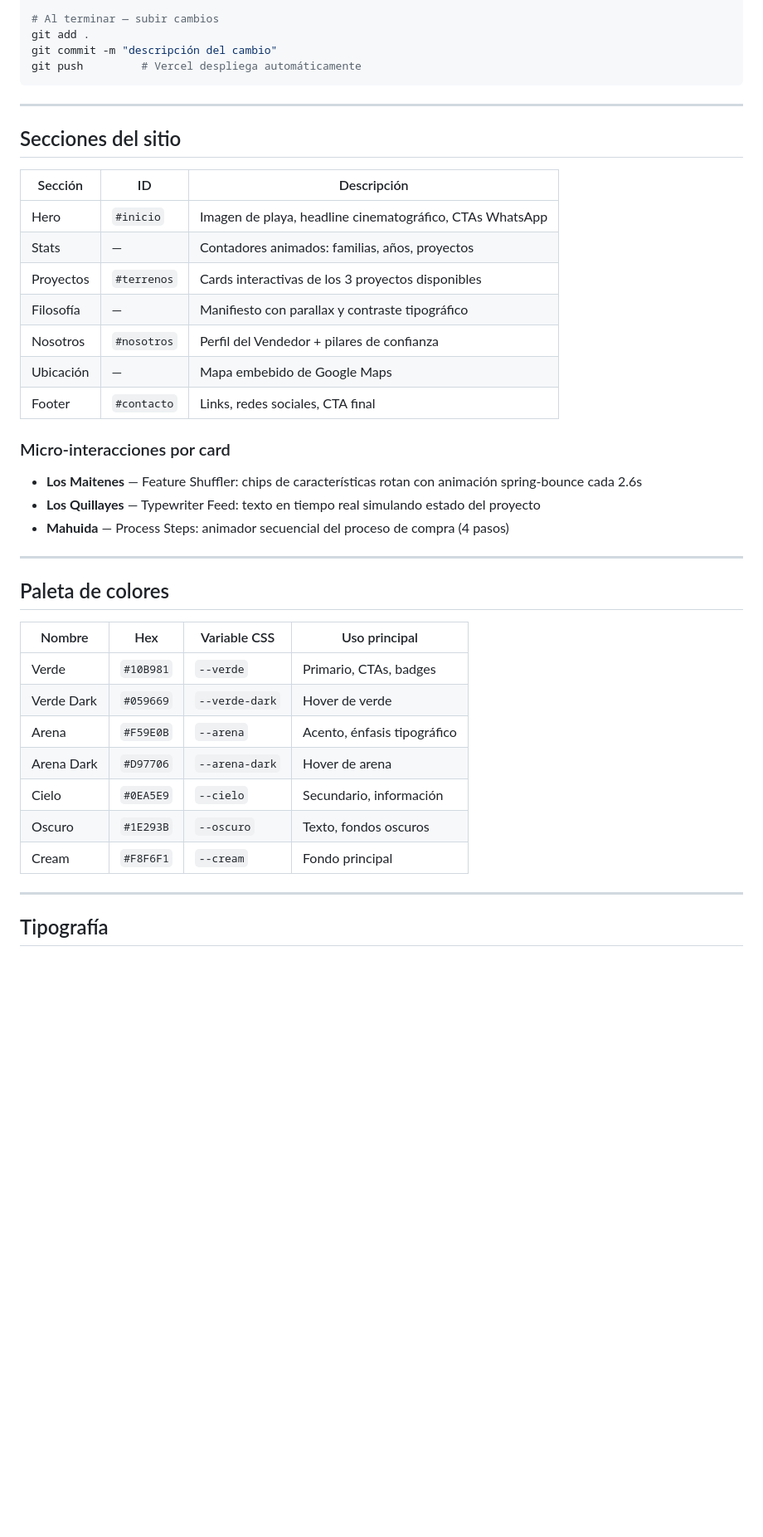
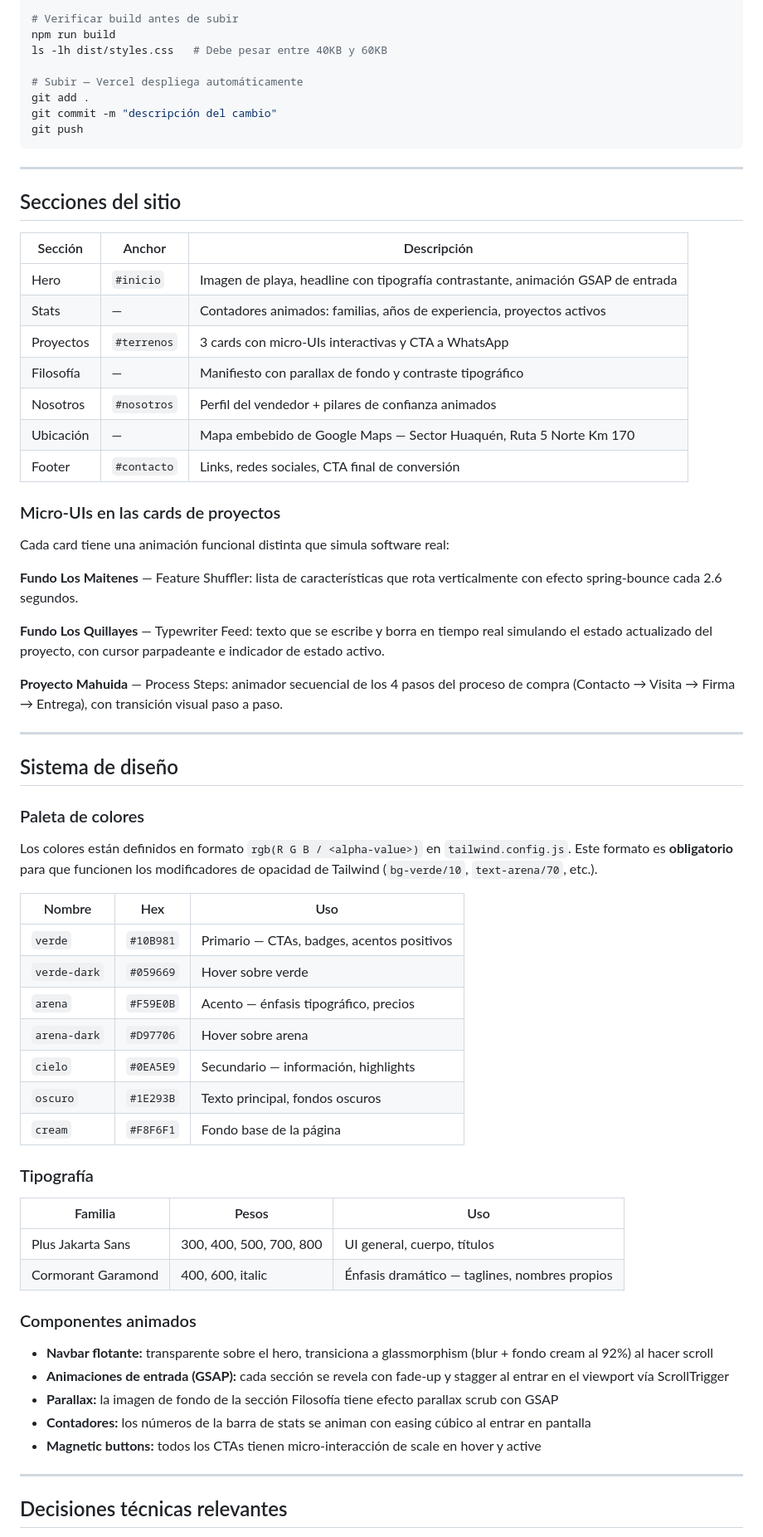
Before and after one commit to nxzK1/web_Terrenos, a Markdown page: README.md, the part around one of its changes. Shown at 83% size. Drawn GitHub-style; blank space fills up the shorter version.

````diff
--- a/README.md
+++ b/README.md
@@ -91,46 +87,73 @@ npm run clean    # Elimina la carpeta dist/
 npm run dev
 
-# Al terminar — subir cambios
+# Verificar build antes de subir
+npm run build
+ls -lh dist/styles.css   # Debe pesar entre 40KB y 60KB
+
+# Subir — Vercel despliega automáticamente
 git add .
 git commit -m "descripción del cambio"
-git push         # Vercel despliega automáticamente
+git push
 ```
 
 ---
 
 ## Secciones del sitio
 
-| Sección   | ID          | Descripción                                              |
-| --------- | ----------- | -------------------------------------------------------- |
-| Hero      | `#inicio`   | Imagen de playa, headline cinematográfico, CTAs WhatsApp |
-| Stats     | —           | Contadores animados: familias, años, proyectos           |
-| Proyectos | `#terrenos` | Cards interactivas de los 3 proyectos disponibles        |
-| Filosofía | —           | Manifiesto con parallax y contraste tipográfico          |
-| Nosotros  | `#nosotros` | Perfil del Vendedor + pilares de confianza               |
-| Ubicación | —           | Mapa embebido de Google Maps                             |
-| Footer    | `#contacto` | Links, redes sociales, CTA final                         |
+| Sección   | Anchor      | Descripción                                                                      |
+| --------- | ----------- | -------------------------------------------------------------------------------- |
+| Hero      | `#inicio`   | Imagen de playa, headline con tipografía contrastante, animación GSAP de entrada |
+| Stats     | —           | Contadores animados: familias, años de experiencia, proyectos activos            |
+| Proyectos | `#terrenos` | 3 cards con micro-UIs interactivas y CTA a WhatsApp                              |
+| Filosofía | —           | Manifiesto con parallax de fondo y contraste tipográfico                         |
+| Nosotros  | `#nosotros` | Perfil del vendedor + pilares de confianza animados                              |
+| Ubicación | —           | Mapa embebido de Google Maps — Sector Huaquén, Ruta 5 Norte Km 170               |
+| Footer    | `#contacto` | Links, redes sociales, CTA final de conversión                                   |
 
-### Micro-interacciones por card
+### Micro-UIs en las cards de proyectos
 
-- **Los Maitenes** — Feature Shuffler: chips de características rotan con animación spring-bounce cada 2.6s
-- **Los Quillayes** — Typewriter Feed: texto en tiempo real simulando estado del proyecto
-- **Mahuida** — Process Steps: animador secuencial del proceso de compra (4 pasos)
+Cada card tiene una animación funcional distinta que simula software real:
+
+**Fundo Los Maitenes** — Feature Shuffler: lista de características que rota verticalmente con efecto spring-bounce cada 2.6 segundos.
+
+**Fundo Los Quillayes** — Typewriter Feed: texto que se escribe y borra en tiempo real simulando el estado actualizado del proyecto, con cursor parpadeante e indicador de estado activo.
+
+**Proyecto Mahuida** — Process Steps: animador secuencial de los 4 pasos del proceso de compra (Contacto → Visita → Firma → Entrega), con transición visual paso a paso.
 
 ---
 
-## Paleta de colores
+## Sistema de diseño
 
-| Nombre     | Hex       | Variable CSS   | Uso principal               |
-| ---------- | --------- | -------------- | --------------------------- |
-| Verde      | `#10B981` | `--verde`      | Primario, CTAs, badges      |
-| Verde Dark | `#059669` | `--verde-dark` | Hover de verde              |
-| Arena      | `#F59E0B` | `--arena`      | Acento, énfasis tipográfico |
-| Arena Dark | `#D97706` | `--arena-dark` | Hover de arena              |
-| Cielo      | `#0EA5E9` | `--cielo`      | Secundario, información     |
-| Oscuro     | `#1E293B` | `--oscuro`     | Texto, fondos oscuros       |
-| Cream      | `#F8F6F1` | `--cream`      | Fondo principal             |
+### Paleta de colores
+
+Los colores están definidos en formato `rgb(R G B / <alpha-value>)` en `tailwind.config.js`. Este formato es **obligatorio** para que funcionen los modificadores de opacidad de Tailwind (`bg-verde/10`, `text-arena/70`, etc.).
+
+| Nombre       | Hex       | Uso                                        |
+| ------------ | --------- | ------------------------------------------ |
+| `verde`      | `#10B981` | Primario — CTAs, badges, acentos positivos |
+| `verde-dark` | `#059669` | Hover sobre verde                          |
+| `arena`      | `#F59E0B` | Acento — énfasis tipográfico, precios      |
+| `arena-dark` | `#D97706` | Hover sobre arena                          |
+| `cielo`      | `#0EA5E9` | Secundario — información, highlights       |
+| `oscuro`     | `#1E293B` | Texto principal, fondos oscuros            |
+| `cream`      | `#F8F6F1` | Fondo base de la página                    |
+
+### Tipografía
+
+| Familia            | Pesos                   | Uso                                           |
+| ------------------ | ----------------------- | --------------------------------------------- |
+| Plus Jakarta Sans  | 300, 400, 500, 700, 800 | UI general, cuerpo, títulos                   |
+| Cormorant Garamond | 400, 600, italic        | Énfasis dramático — taglines, nombres propios |
+
+### Componentes animados
+
+- **Navbar flotante:** transparente sobre el hero, transiciona a glassmorphism (blur + fondo cream al 92%) al hacer scroll
+- **Animaciones de entrada (GSAP):** cada sección se revela con fade-up y stagger al entrar en el viewport vía ScrollTrigger
+- **Parallax:** la imagen de fondo de la sección Filosofía tiene efecto parallax scrub con GSAP
+- **Contadores:** los números de la barra de stats se animan con easing cúbico al entrar en pantalla
+- **Magnetic buttons:** todos los CTAs tienen micro-interacción de scale en hover y active
 
 ---
 
-## Tipografía
+## Decisiones técnicas relevantes
 
````
Also changed, not shown: other parts of README.md (+80 -102 lines).
